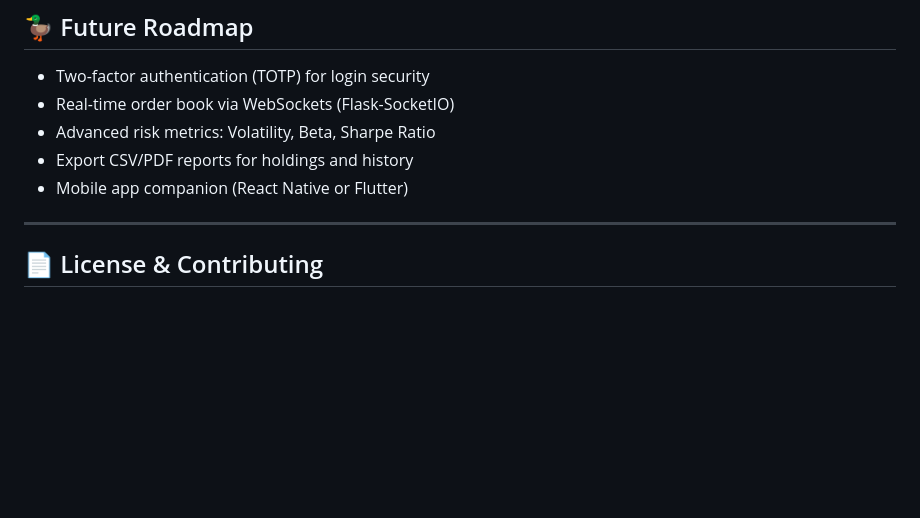
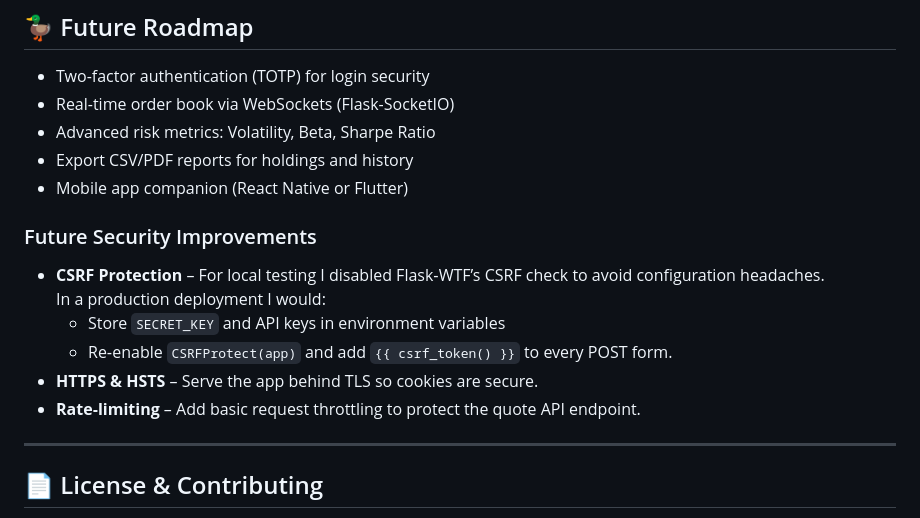
Before and after one commit to Altf4tan/Stock-Market-Site, a Markdown page: README.md, the part around one of its changes. Drawn GitHub-style; blank space fills up the shorter version.

```diff
--- a/README.md
+++ b/README.md
@@ -159,6 +159,14 @@ pytest
 * Export CSV/PDF reports for holdings and history
 * Mobile app companion (React Native or Flutter)
 
+### Future Security Improvements
+* **CSRF Protection** – For local testing I disabled Flask‑WTF’s CSRF check to avoid configuration headaches.
+  In a production deployment I would:
+  - Store `SECRET_KEY` and API keys in environment variables
+  - Re‑enable `CSRFProtect(app)` and add `{{ csrf_token() }}` to every POST form.
+* **HTTPS & HSTS** – Serve the app behind TLS so cookies are secure.
+* **Rate‑limiting** – Add basic request throttling to protect the quote API endpoint.
+
 ---
 
 ## 📄 License & Contributing
```
Also changed, not shown: other parts of README.md (+2 -2 lines).
